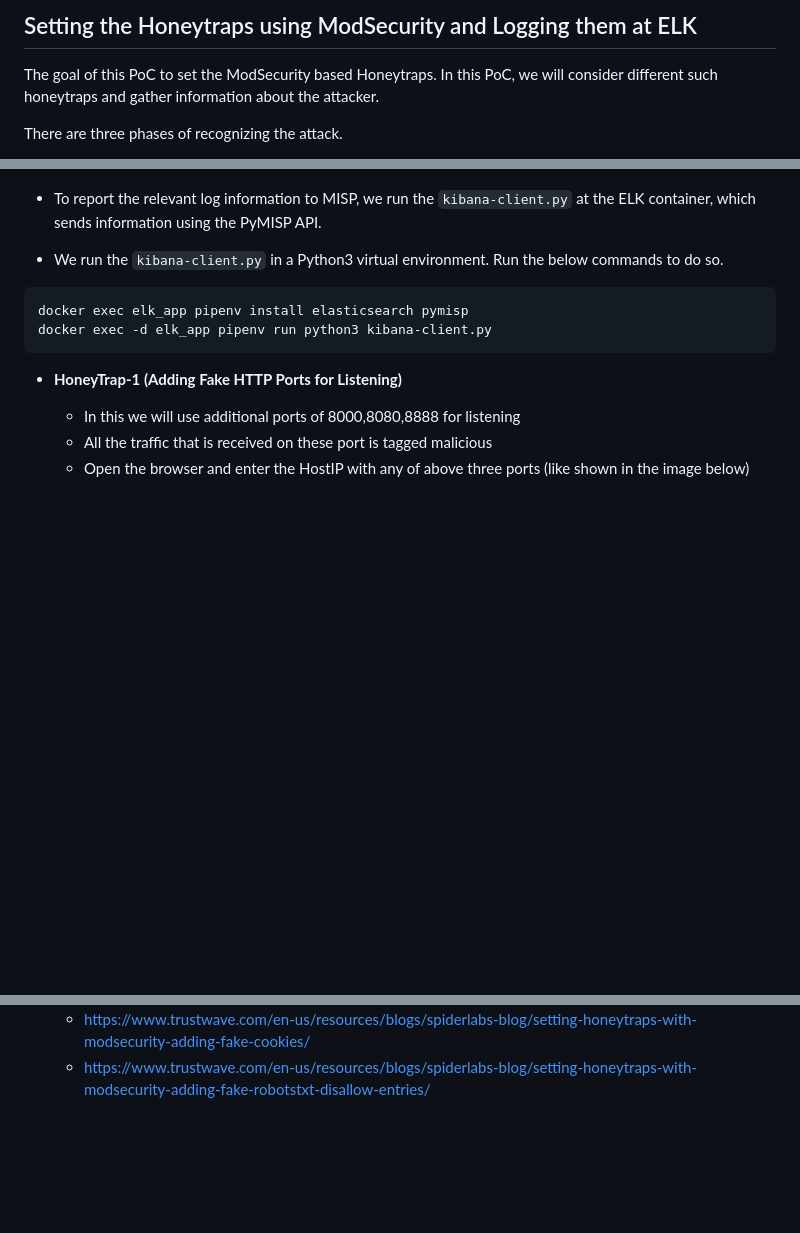
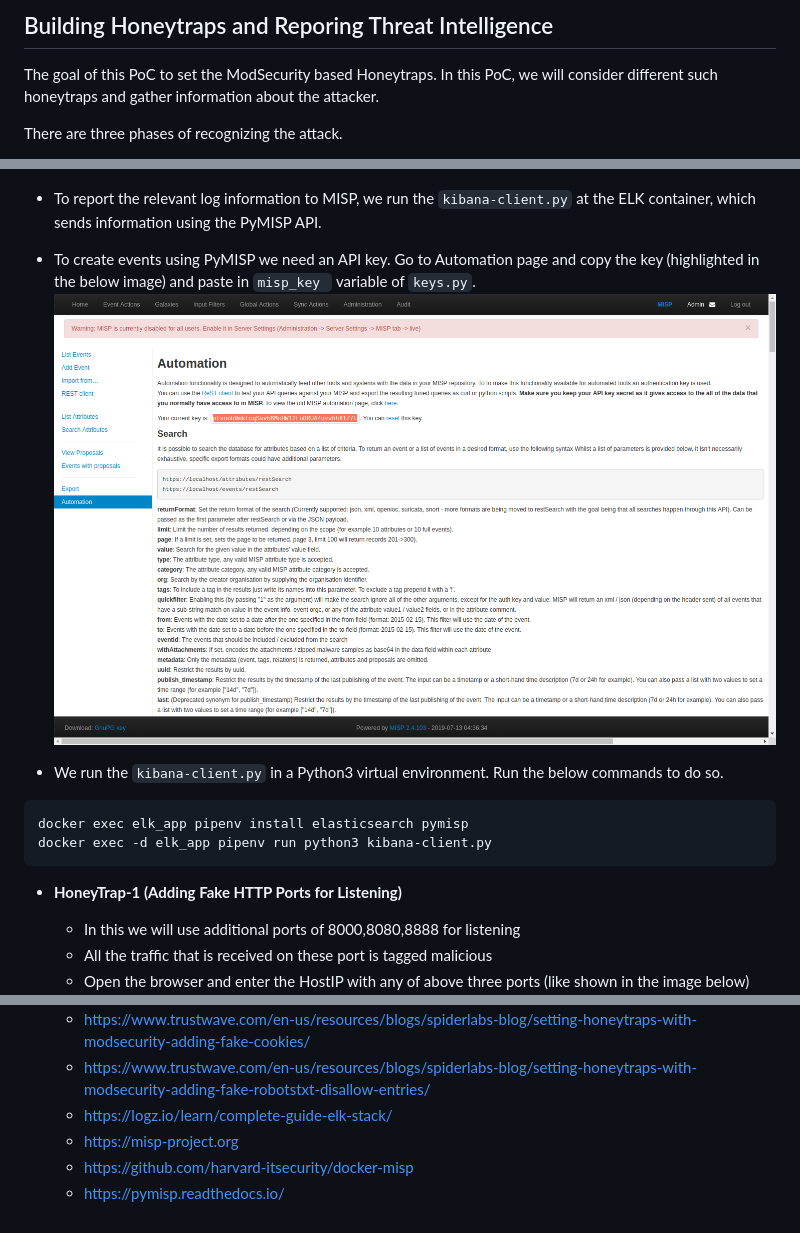
Before and after one commit to OWASP/Honeypot-Project, a Markdown page: honeytraps/README.md, 3 parts joined by grey strips. Drawn GitHub-style; pictures changed too: honeytraps/screenshots/pymisp-key.png (added); blank space fills up the shorter version.

Commit message:
Add MISP files

````diff
--- a/honeytraps/README.md
+++ b/honeytraps/README.md
@@ -1,4 +1,4 @@
-## Setting the Honeytraps using ModSecurity and Logging them at ELK
+## Building Honeytraps and Reporing Threat Intelligence
 
 The goal of this PoC to set the ModSecurity based Honeytraps. In this PoC, we will consider different such honeytraps and gather information about the attacker.
 
@@ -97,6 +97,9 @@ curl 'http://localhost:9091/?q="><script>alert(1)</script>'
 ![Alt text](./screenshots/savedObj2.png?raw=true "Saved Object Creation")
 
 *  To report the relevant log information to MISP, we run the `kibana-client.py` at the ELK container, which sends information using the PyMISP API.
+
+* To create events using PyMISP we need an API key. Go to Automation page and copy the key (highlighted in the below image) and paste in `misp_key ` variable of `keys.py`.
+![Alt text](./screenshots/pymisp-key.png?raw=true "API Key for PyMISP")
 
 * We run the `kibana-client.py` in a Python3 virtual environment. Run the below commands to do so.
 ```
@@ -188,3 +191,7 @@ docker exec -d elk_app pipenv run python3 kibana-client.py
     * https://www.trustwave.com/en-us/resources/blogs/spiderlabs-blog/setting-honeytraps-with-modsecurity-adding-fake-hidden-form-fields/
     * https://www.trustwave.com/en-us/resources/blogs/spiderlabs-blog/setting-honeytraps-with-modsecurity-adding-fake-cookies/
     * https://www.trustwave.com/en-us/resources/blogs/spiderlabs-blog/setting-honeytraps-with-modsecurity-adding-fake-robotstxt-disallow-entries/
+    * https://logz.io/learn/complete-guide-elk-stack/
+    * https://misp-project.org
+    * https://github.com/harvard-itsecurity/docker-misp
+    * https://pymisp.readthedocs.io/
````
Also changed, not shown: other parts of honeytraps/README.md (+1 -1 lines), 5 other files.
